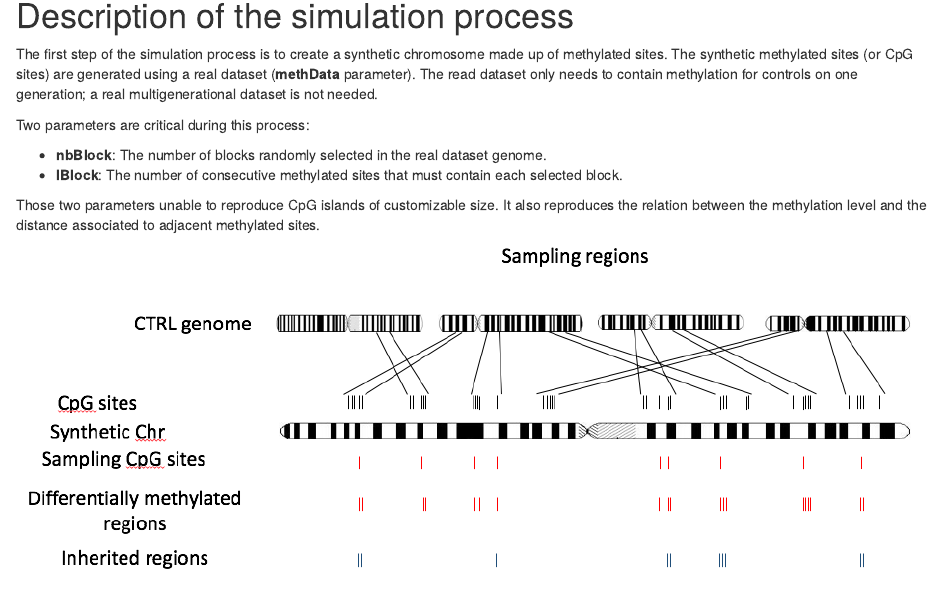
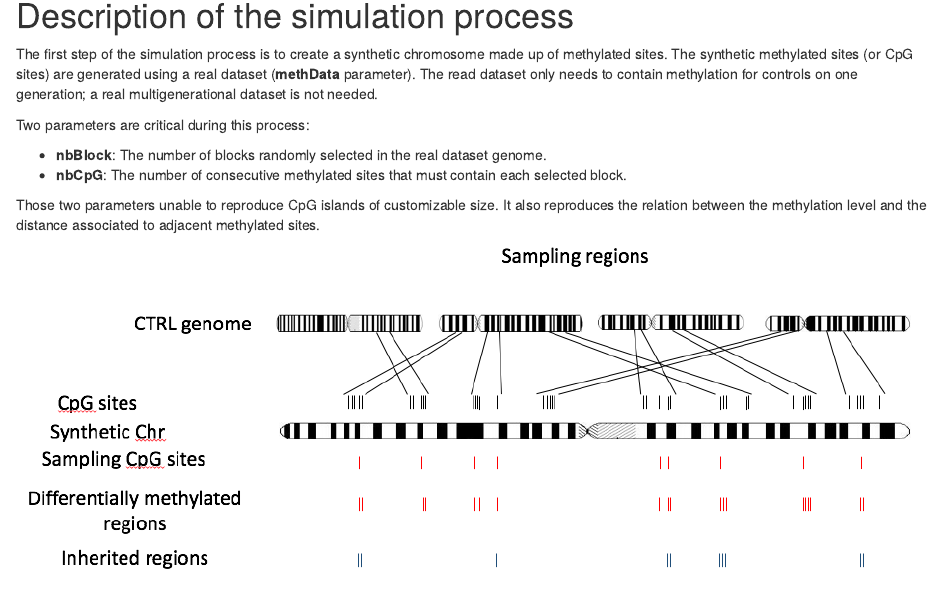
Before and after one commit to belleau/methInheritSim, an R Markdown document (vignettes/methInheritSim.Rmd): the page in a window 1100 px wide, from 890 px down. Rendered offline with R 4.5, knitr and Pandoc, with nearby package versions; drawn as R Markdown's standard HTML page in place of the format the file asks for; some code elsewhere in the file could not run offline.

Commit message:
Changing lBlock to nbCpG in vignette

```diff
--- a/vignettes/methInheritSim.Rmd
+++ b/vignettes/methInheritSim.Rmd
@@ -88,7 +88,7 @@ Two parameters are critical during this process:
 
 * **nbBlock**: The number of blocks randomly selected in the
 real dataset genome.
-* **lBlock**:  The number of consecutive methylated sites that must contain
+* **nbCpG**:  The number of consecutive methylated sites that must contain
 each selected block.
 
 Those two parameters unable to reproduce CpG islands of customizable size.
```
